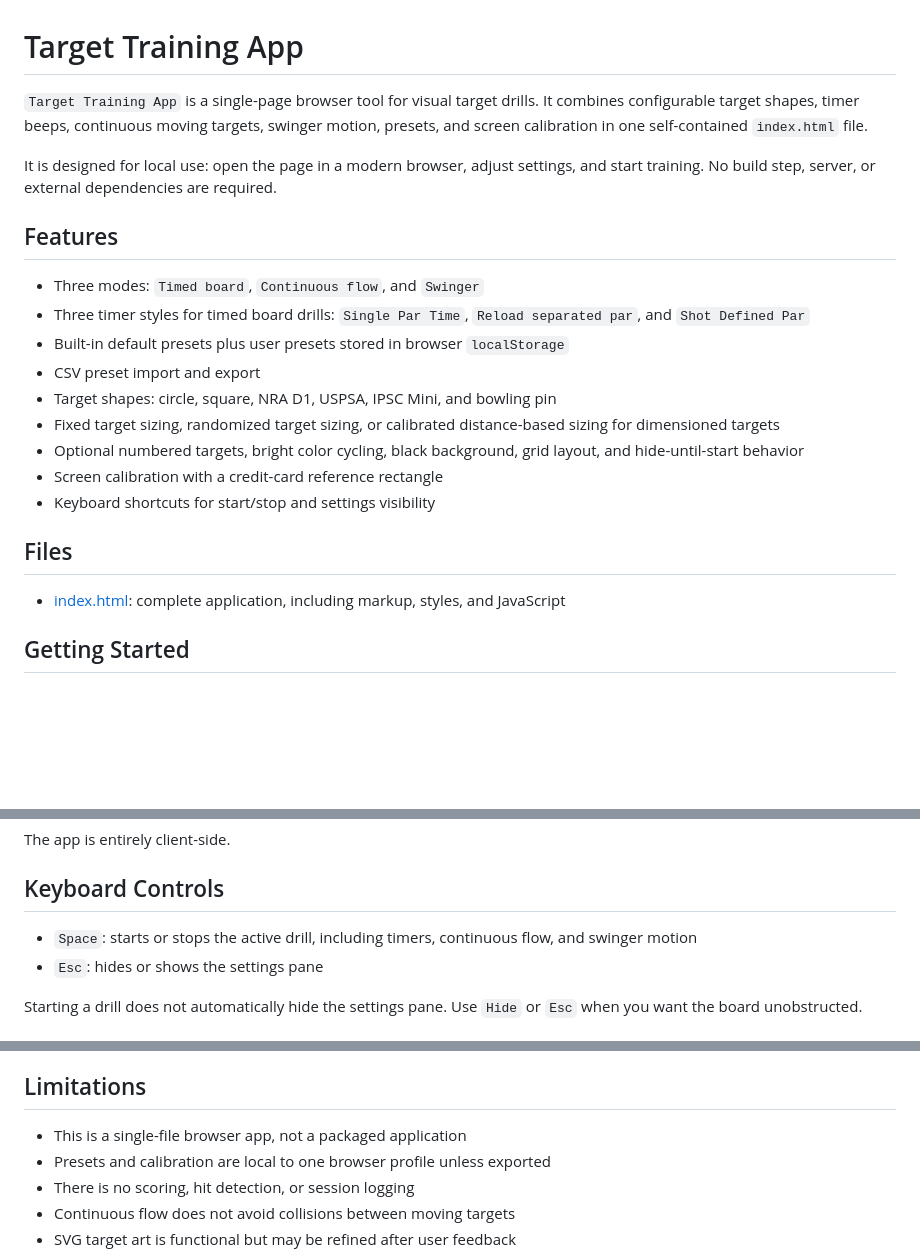
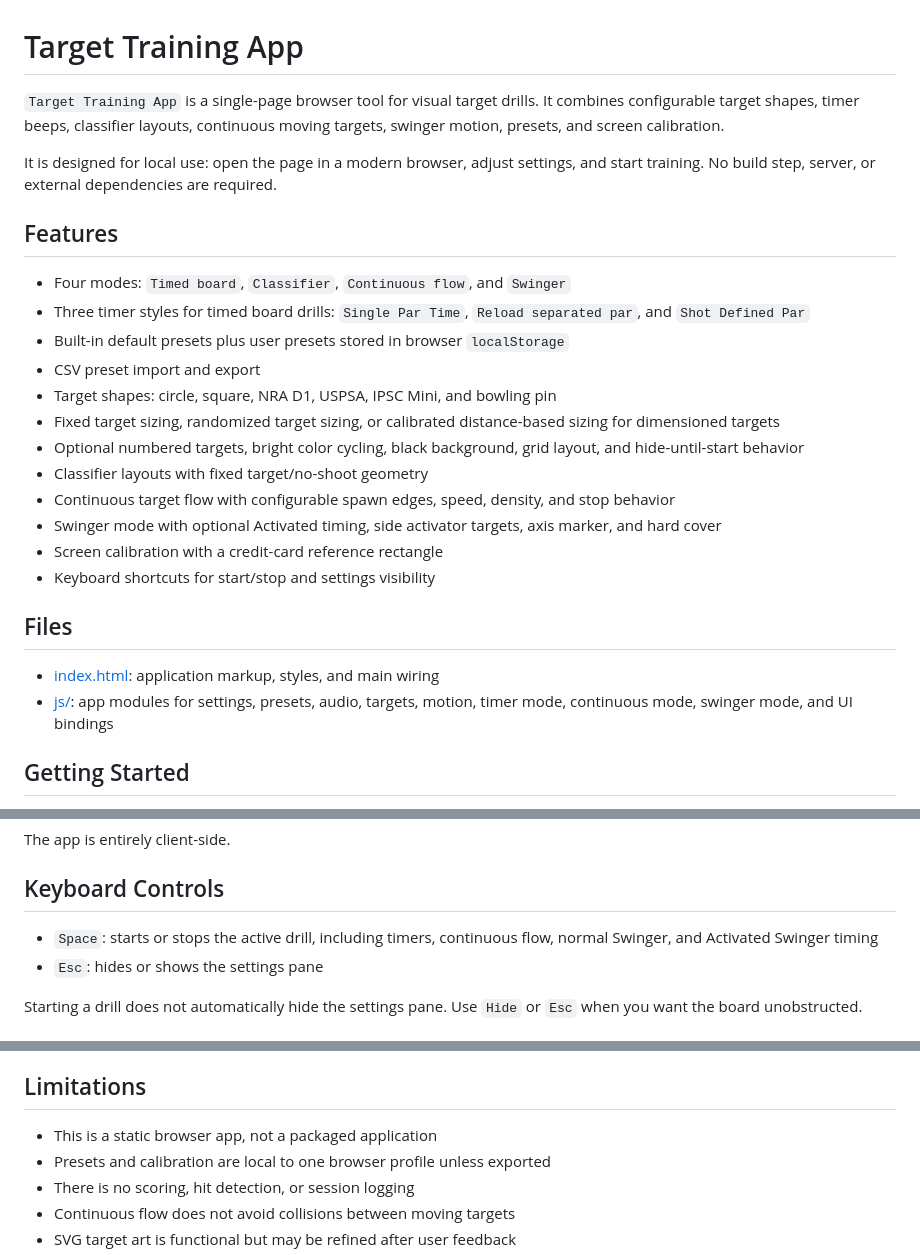
Before and after one commit to DammitA/trainer, a Markdown page: README.md, 3 parts joined by grey strips. Rendered like a GitHub page; blank space fills up the shorter version.

```diff
--- a/README.md
+++ b/README.md
@@ -1,24 +1,28 @@
 # Target Training App
 
-`Target Training App` is a single-page browser tool for visual target drills. It combines configurable target shapes, timer beeps, continuous moving targets, swinger motion, presets, and screen calibration in one self-contained `index.html` file.
+`Target Training App` is a single-page browser tool for visual target drills. It combines configurable target shapes, timer beeps, classifier layouts, continuous moving targets, swinger motion, presets, and screen calibration.
 
 It is designed for local use: open the page in a modern browser, adjust settings, and start training. No build step, server, or external dependencies are required.
 
 ## Features
 
-- Three modes: `Timed board`, `Continuous flow`, and `Swinger`
+- Four modes: `Timed board`, `Classifier`, `Continuous flow`, and `Swinger`
 - Three timer styles for timed board drills: `Single Par Time`, `Reload separated par`, and `Shot Defined Par`
 - Built-in default presets plus user presets stored in browser `localStorage`
 - CSV preset import and export
 - Target shapes: circle, square, NRA D1, USPSA, IPSC Mini, and bowling pin
 - Fixed target sizing, randomized target sizing, or calibrated distance-based sizing for dimensioned targets
 - Optional numbered targets, bright color cycling, black background, grid layout, and hide-until-start behavior
+- Classifier layouts with fixed target/no-shoot geometry
+- Continuous target flow with configurable spawn edges, speed, density, and stop behavior
+- Swinger mode with optional Activated timing, side activator targets, axis marker, and hard cover
 - Screen calibration with a credit-card reference rectangle
 - Keyboard shortcuts for start/stop and settings visibility
 
 ## Files
 
-- [index.html](/home/alex/Documents/Shooting/dammit/usr/share/html/dammit_org/trainer/index.html): complete application, including markup, styles, and JavaScript
+- [index.html](/home/alex/Documents/Shooting/dammit/usr/share/html/dammit_org/trainer/index.html): application markup, styles, and main wiring
+- [js/](/home/alex/Documents/Shooting/dammit/usr/share/html/dammit_org/trainer/js): app modules for settings, presets, audio, targets, motion, timer mode, continuous mode, swinger mode, and UI bindings
 
 ## Getting Started
 
@@ -33,7 +37,7 @@ The app is entirely client-side.
 
 ## Keyboard Controls
 
-- `Space`: starts or stops the active drill, including timers, continuous flow, and swinger motion
+- `Space`: starts or stops the active drill, including timers, continuous flow, normal Swinger, and Activated Swinger timing
 - `Esc`: hides or shows the settings pane
 
 Starting a drill does not automatically hide the settings pane. Use `Hide` or `Esc` when you want the board unobstructed.
@@ -136,7 +187,7 @@ The beeps use the browser Web Audio API. Browsers may require a user interaction
 
 ## Limitations
 
-- This is a single-file browser app, not a packaged application
+- This is a static browser app, not a packaged application
 - Presets and calibration are local to one browser profile unless exported
 - There is no scoring, hit detection, or session logging
 - Continuous flow does not avoid collisions between moving targets
```
Also changed, not shown: other parts of README.md (+54 -7 lines).
